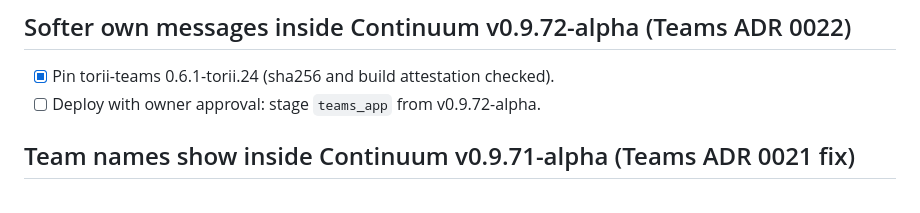
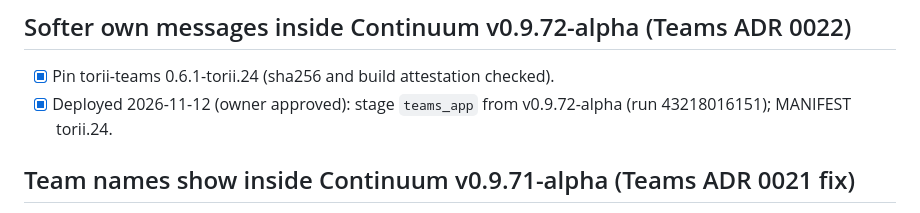
Before and after one commit to ChiefmonkeyArt/torii-suite, a Markdown page: torii-suite-todo.md, the part around the change. GitHub-like rendering.

Commit message:
docs: v0.9.72-alpha deployed
Co-authored-by: Perplexity <noreply@perplexity.ai>

```diff
--- a/torii-suite-todo.md
+++ b/torii-suite-todo.md
@@ -3,7 +3,7 @@
 ## Softer own messages inside Continuum v0.9.72-alpha (Teams ADR 0022)
 
 - [x] Pin torii-teams 0.6.1-torii.24 (sha256 and build attestation checked).
-- [ ] Deploy with owner approval: stage `teams_app` from v0.9.72-alpha.
+- [x] Deployed 2026-11-12 (owner approved): stage `teams_app` from v0.9.72-alpha (run 43218016151); MANIFEST torii.24.
 
 ## Team names show inside Continuum v0.9.71-alpha (Teams ADR 0021 fix)
 
```
